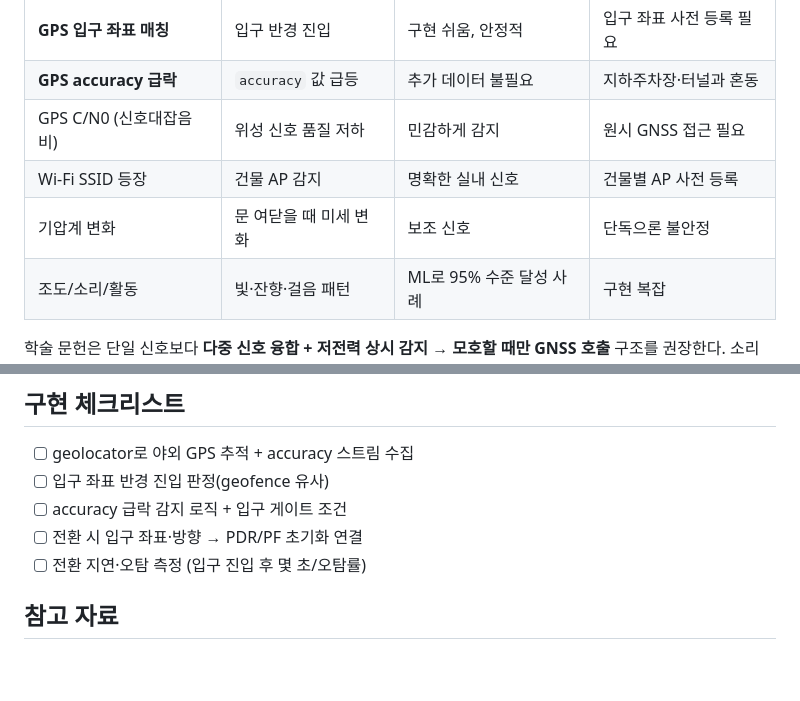
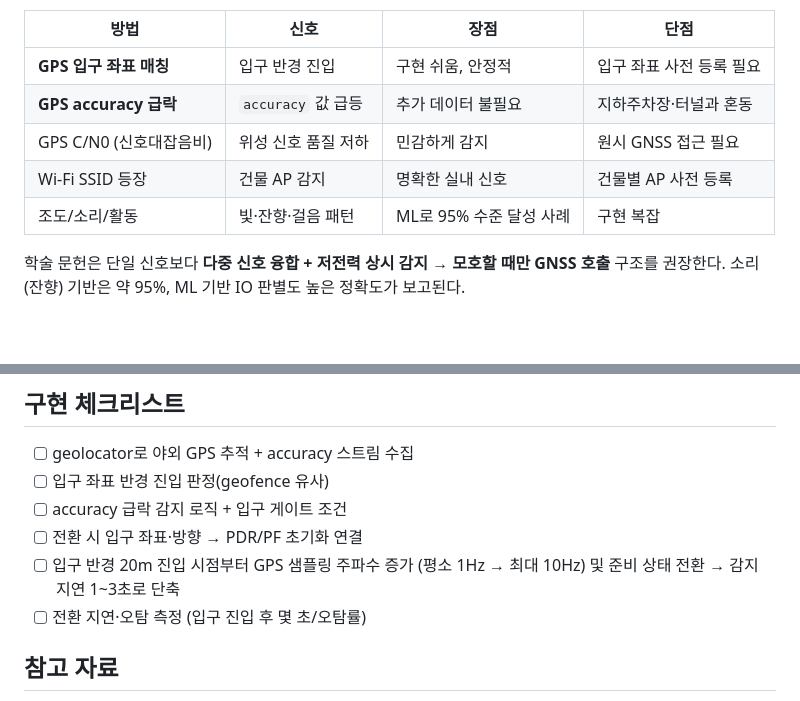
Before and after one commit to HumanLayer-auth/Navigation, a Markdown page: docs/research/04-indoor-outdoor-transition.md, 2 parts joined by grey strips. GitHub-like rendering; blank space fills up the shorter version.

Commit message:
docs: 실내외 전환 감지에서 기압계 항목 제거 및 반응속도 개선 내용 추가

```diff
--- a/docs/research/04-indoor-outdoor-transition.md
+++ b/docs/research/04-indoor-outdoor-transition.md
@@ -18,7 +18,6 @@
 | **GPS accuracy 급락** | `accuracy` 값 급등 | 추가 데이터 불필요 | 지하주차장·터널과 혼동 |
 | GPS C/N0 (신호대잡음비) | 위성 신호 품질 저하 | 민감하게 감지 | 원시 GNSS 접근 필요 |
 | Wi-Fi SSID 등장 | 건물 AP 감지 | 명확한 실내 신호 | 건물별 AP 사전 등록 |
-| 기압계 변화 | 문 여닫을 때 미세 변화 | 보조 신호 | 단독으론 불안정 |
 | 조도/소리/활동 | 빛·잔향·걸음 패턴 | ML로 95% 수준 달성 사례 | 구현 복잡 |
 
 학술 문헌은 단일 신호보다 **다중 신호 융합 + 저전력 상시 감지 → 모호할 때만 GNSS 호출**
@@ -80,6 +79,7 @@ building:
 - [ ] 입구 좌표 반경 진입 판정(geofence 유사)
 - [ ] accuracy 급락 감지 로직 + 입구 게이트 조건
 - [ ] 전환 시 입구 좌표·방향 → PDR/PF 초기화 연결
+- [ ] 입구 반경 20m 진입 시점부터 GPS 샘플링 주파수 증가 (평소 1Hz → 최대 10Hz) 및 준비 상태 전환 → 감지 지연 1~3초로 단축
 - [ ] 전환 지연·오탐 측정 (입구 진입 후 몇 초/오탐률)
 
 ## 참고 자료
```
